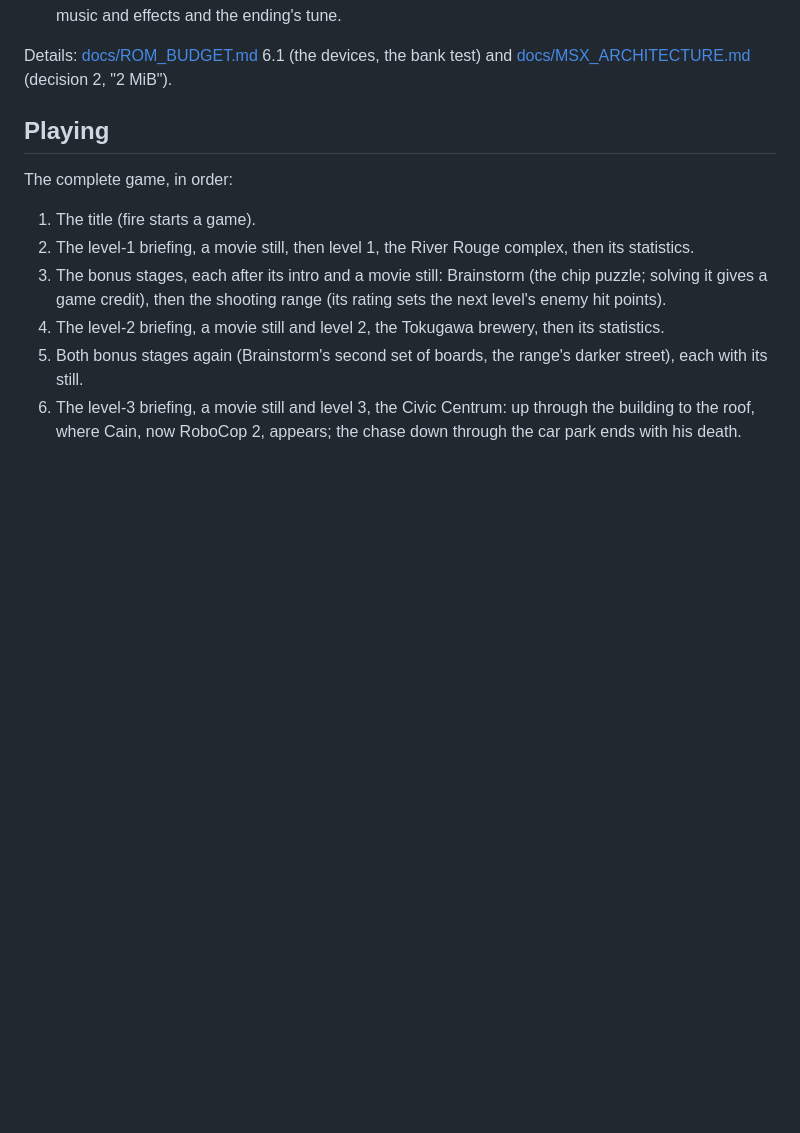
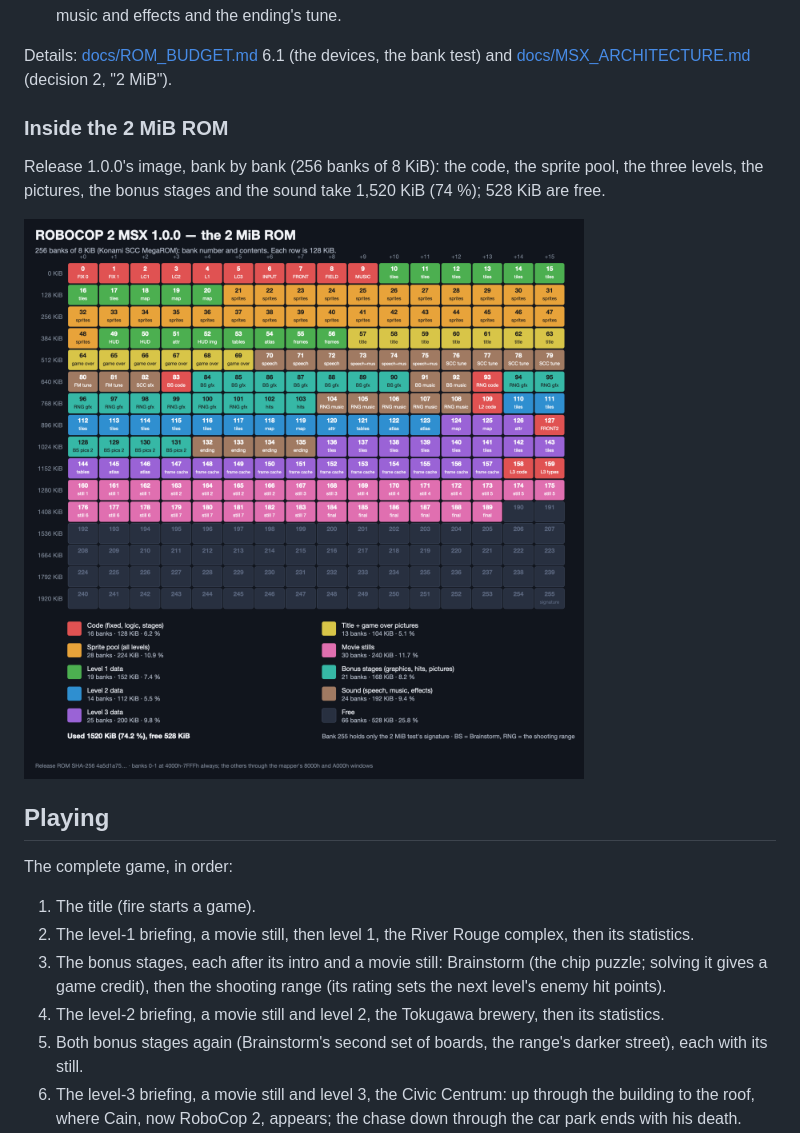
Before and after one commit to rgmgbr/robocop2-msxport, a Markdown page: README.md, the part around the change. Rendered like a GitHub page; pictures changed too: docs/media/rom_map_v1.0.0.png (added); blank space fills up the shorter version.

Commit message:
README: the 2 MiB ROM of release 1.0.0, bank by bank (docs/media/rom_map_v1.0.0.png)
Co-Authored-By: Claude Opus 5.5 <noreply@anthropic.com>

```diff
--- a/README.md
+++ b/README.md
@@ -51,6 +51,13 @@ anything generated in `build/`.
 
 Details: [docs/ROM_BUDGET.md](docs/ROM_BUDGET.md) 6.1 (the devices, the bank test) and
 [docs/MSX_ARCHITECTURE.md](docs/MSX_ARCHITECTURE.md) (decision 2, "2 MiB").
+
+### Inside the 2 MiB ROM
+
+Release 1.0.0's image, bank by bank (256 banks of 8 KiB): the code, the sprite pool, the three
+levels, the pictures, the bonus stages and the sound take 1,520 KiB (74 %); 528 KiB are free.
+
+![The 2 MiB ROM of release 1.0.0, bank by bank](docs/media/rom_map_v1.0.0.png)
 
 ## Playing
 
```
